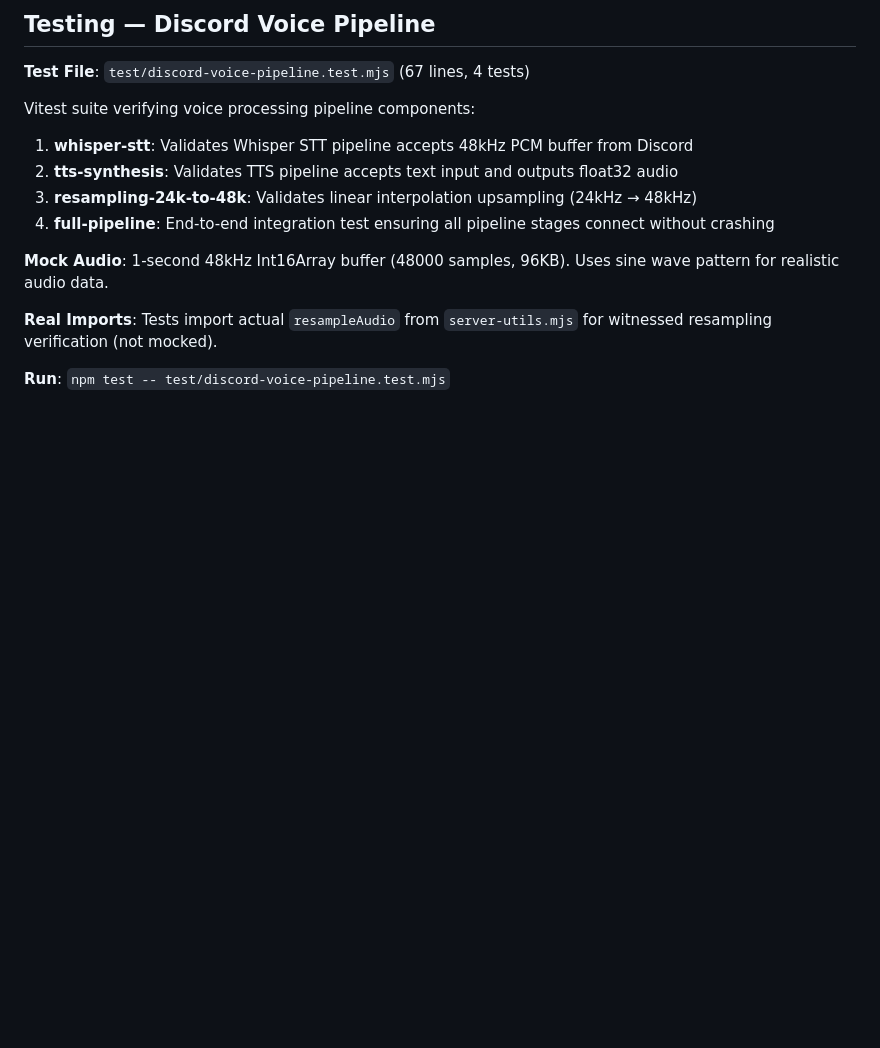
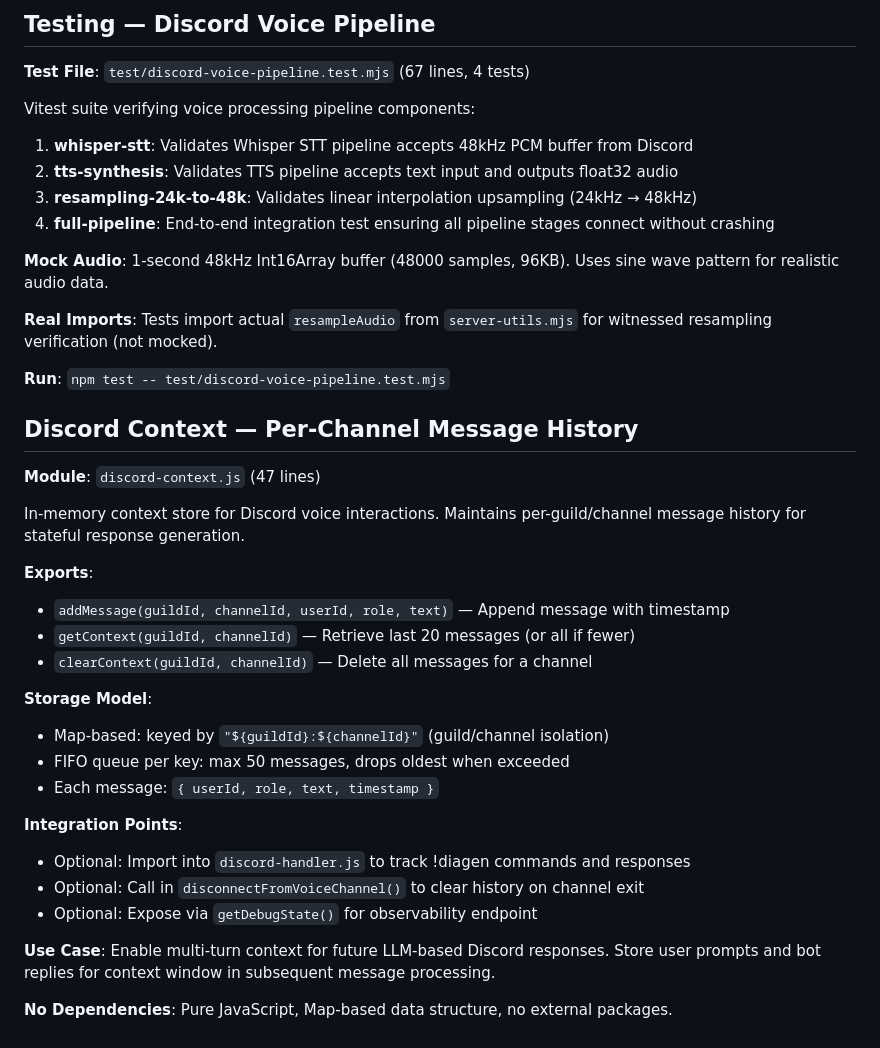
Before and after one commit to AnEntrypoint/diagen, a Markdown page: CLAUDE.md, the part around the change. Drawn GitHub-style; blank space fills up the shorter version.

Commit message:
docs: add discord-context.js documentation to CLAUDE.md
- Documents in-memory per-channel message history module
- Explains storage model (Map-based, FIFO, max 50 msgs per channel)
- Lists three exported functions and their signatures
- Notes guild/channel isolation and integration points
- Use case: multi-turn context for LLM-based responses

```diff
--- a/CLAUDE.md
+++ b/CLAUDE.md
@@ -310,3 +310,28 @@ Vitest suite verifying voice processing pipeline components:
 **Real Imports**: Tests import actual `resampleAudio` from `server-utils.mjs` for witnessed resampling verification (not mocked).
 
 **Run**: `npm test -- test/discord-voice-pipeline.test.mjs`
+
+## Discord Context — Per-Channel Message History
+
+**Module**: `discord-context.js` (47 lines)
+
+In-memory context store for Discord voice interactions. Maintains per-guild/channel message history for stateful response generation.
+
+**Exports**:
+- `addMessage(guildId, channelId, userId, role, text)` — Append message with timestamp
+- `getContext(guildId, channelId)` — Retrieve last 20 messages (or all if fewer)
+- `clearContext(guildId, channelId)` — Delete all messages for a channel
+
+**Storage Model**:
+- Map-based: keyed by `"${guildId}:${channelId}"` (guild/channel isolation)
+- FIFO queue per key: max 50 messages, drops oldest when exceeded
+- Each message: `{ userId, role, text, timestamp }`
+
+**Integration Points**:
+- Optional: Import into `discord-handler.js` to track !diagen commands and responses
+- Optional: Call in `disconnectFromVoiceChannel()` to clear history on channel exit
+- Optional: Expose via `getDebugState()` for observability endpoint
+
+**Use Case**: Enable multi-turn context for future LLM-based Discord responses. Store user prompts and bot replies for context window in subsequent message processing.
+
+**No Dependencies**: Pure JavaScript, Map-based data structure, no external packages.
```
